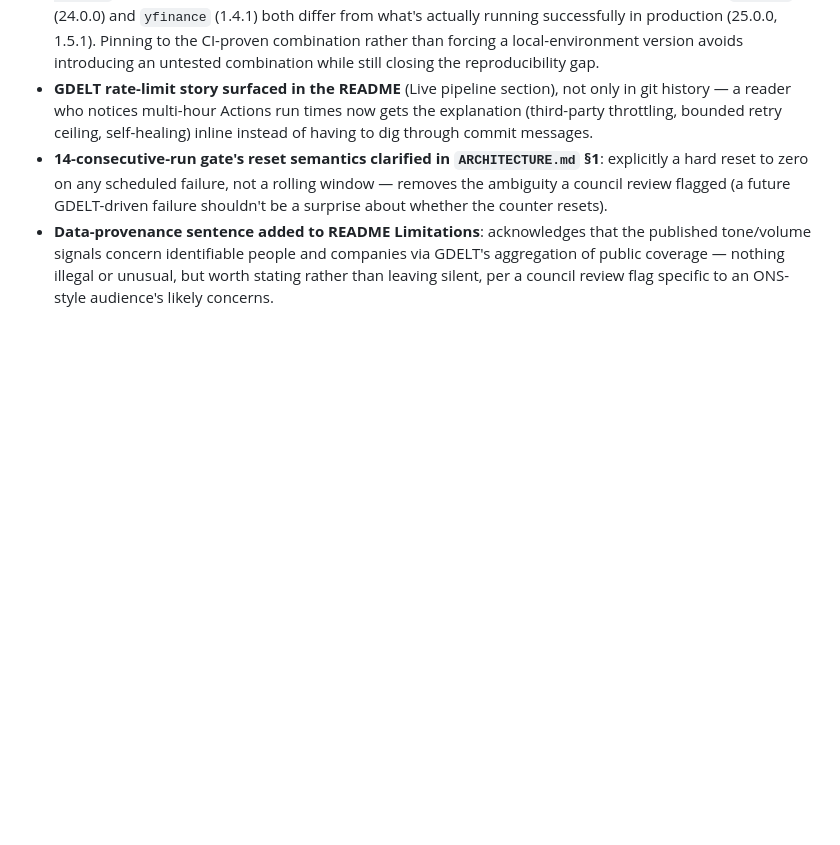
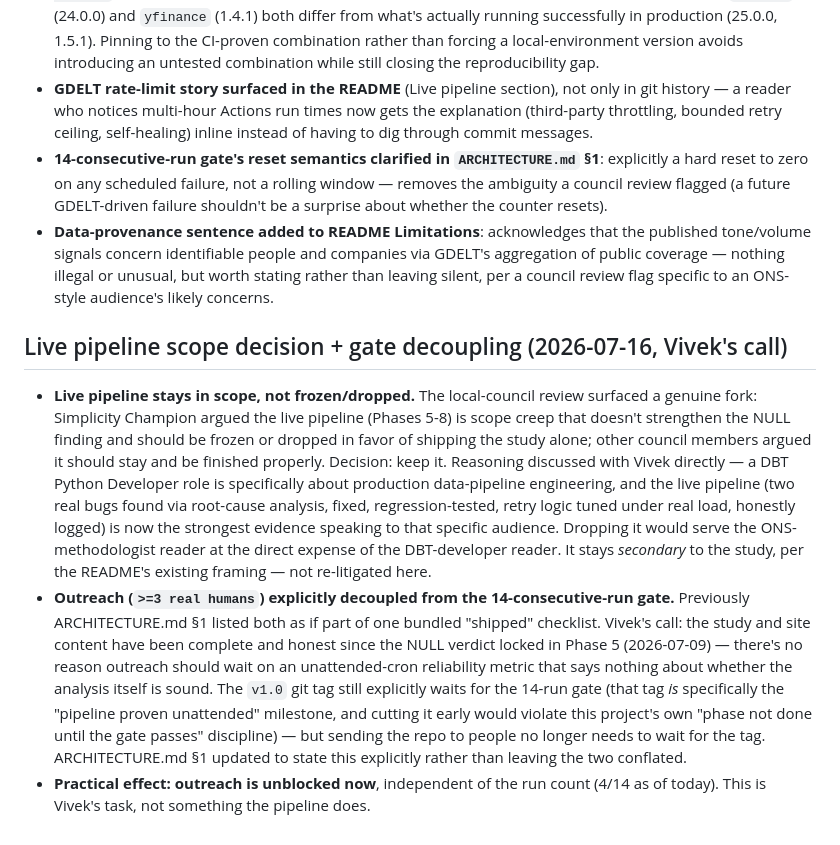
Before and after one commit to vivektmurali/obscura-intel, a Markdown page: DECISIONS.md, the part around the change. Drawn GitHub-style; blank space fills up the shorter version.

```diff
--- a/DECISIONS.md
+++ b/DECISIONS.md
@@ -116,3 +116,9 @@ Running log of autonomous implementation decisions per CLAUDE.md rule 5.
 - **GDELT rate-limit story surfaced in the README** (Live pipeline section), not only in git history — a reader who notices multi-hour Actions run times now gets the explanation (third-party throttling, bounded retry ceiling, self-healing) inline instead of having to dig through commit messages.
 - **14-consecutive-run gate's reset semantics clarified in `ARCHITECTURE.md` §1**: explicitly a hard reset to zero on any scheduled failure, not a rolling window — removes the ambiguity a council review flagged (a future GDELT-driven failure shouldn't be a surprise about whether the counter resets).
 - **Data-provenance sentence added to README Limitations**: acknowledges that the published tone/volume signals concern identifiable people and companies via GDELT's aggregation of public coverage — nothing illegal or unusual, but worth stating rather than leaving silent, per a council review flag specific to an ONS-style audience's likely concerns.
+
+## Live pipeline scope decision + gate decoupling (2026-07-16, Vivek's call)
+
+- **Live pipeline stays in scope, not frozen/dropped.** The local-council review surfaced a genuine fork: Simplicity Champion argued the live pipeline (Phases 5-8) is scope creep that doesn't strengthen the NULL finding and should be frozen or dropped in favor of shipping the study alone; other council members argued it should stay and be finished properly. Decision: keep it. Reasoning discussed with Vivek directly — a DBT Python Developer role is specifically about production data-pipeline engineering, and the live pipeline (two real bugs found via root-cause analysis, fixed, regression-tested, retry logic tuned under real load, honestly logged) is now the strongest evidence speaking to that specific audience. Dropping it would serve the ONS-methodologist reader at the direct expense of the DBT-developer reader. It stays *secondary* to the study, per the README's existing framing — not re-litigated here.
+- **Outreach (`>=3 real humans`) explicitly decoupled from the 14-consecutive-run gate.** Previously ARCHITECTURE.md §1 listed both as if part of one bundled "shipped" checklist. Vivek's call: the study and site content have been complete and honest since the NULL verdict locked in Phase 5 (2026-07-09) — there's no reason outreach should wait on an unattended-cron reliability metric that says nothing about whether the analysis itself is sound. The `v1.0` git tag still explicitly waits for the 14-run gate (that tag *is* specifically the "pipeline proven unattended" milestone, and cutting it early would violate this project's own "phase not done until the gate passes" discipline) — but sending the repo to people no longer needs to wait for the tag. ARCHITECTURE.md §1 updated to state this explicitly rather than leaving the two conflated.
+- **Practical effect: outreach is unblocked now**, independent of the run count (4/14 as of today). This is Vivek's task, not something the pipeline does.
```
Also changed, not shown: ARCHITECTURE.md (+2 -2 lines).
